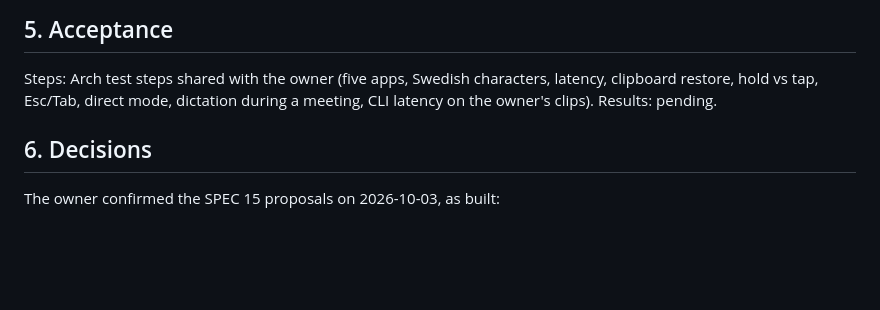
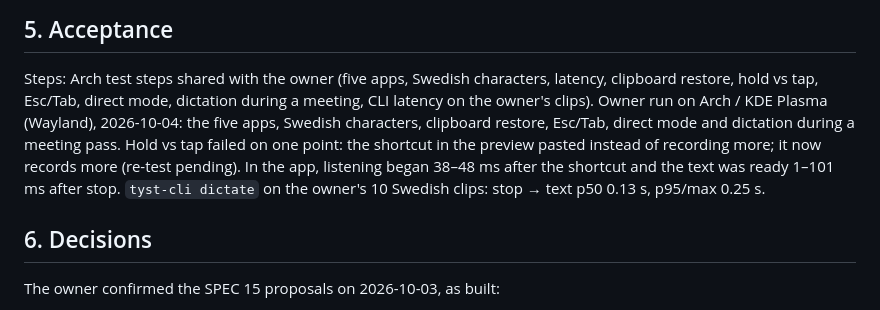
Before and after one commit to Engfors/tyst, a Markdown page: docs/phase3-report.md, the part around the change. Rendered like a GitHub page; blank space fills up the shorter version.

Commit message:
docs: Phase 3 owner test results
Co-Authored-By: Claude Opus 5.5 (1M context) <noreply@anthropic.com>
Claude-Session: https://claude.ai/code/session_01XzLxmtw71RGotpoCpk77Yh

```diff
--- a/docs/phase3-report.md
+++ b/docs/phase3-report.md
@@ -61,7 +61,11 @@ or ydotool the paste falls back to clipboard-only, as designed.
 
 Steps: Arch test steps shared with the owner (five apps, Swedish characters, latency, clipboard
 restore, hold vs tap, Esc/Tab, direct mode, dictation during a meeting, CLI latency on the owner's clips).
-Results: pending.
+Owner run on Arch / KDE Plasma (Wayland), 2026-10-04: the five apps, Swedish characters, clipboard
+restore, Esc/Tab, direct mode and dictation during a meeting pass. Hold vs tap failed on one point:
+the shortcut in the preview pasted instead of recording more; it now records more (re-test pending).
+In the app, listening began 38–48 ms after the shortcut and the text was ready 1–101 ms after stop.
+`tyst-cli dictate` on the owner's 10 Swedish clips: stop → text p50 0.13 s, p95/max 0.25 s.
 
 ## 6. Decisions
 
```
